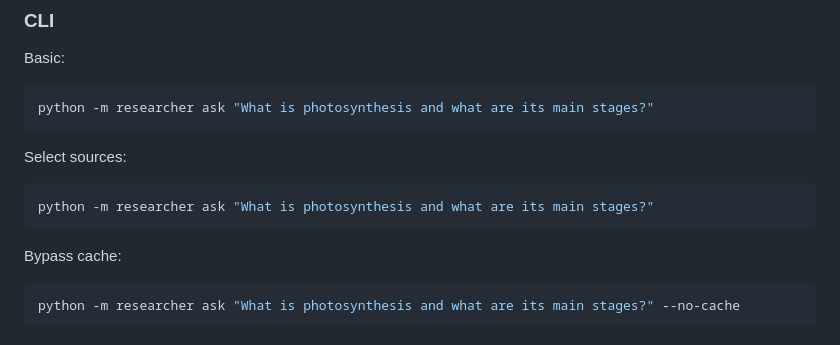
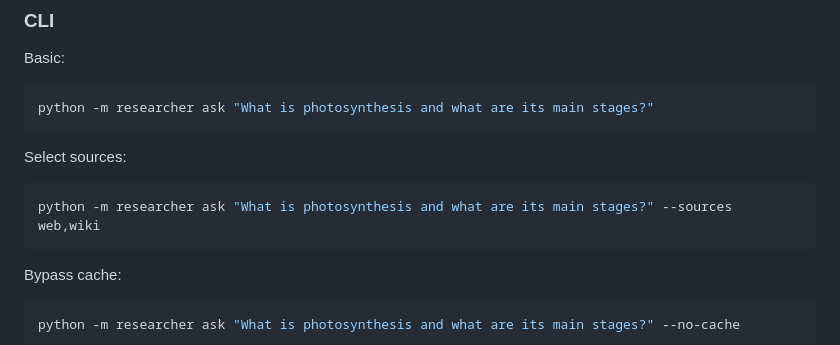
Before and after one commit to nadir2609/AI-Research-Assistant, a Markdown page: README.md, the part around the change. Rendered like a GitHub page.

Commit message:
Update researcher command to include sources option
Added sources option to researcher command in README.

````diff
--- a/README.md
+++ b/README.md
@@ -140,7 +140,7 @@ python -m researcher ask "What is photosynthesis and what are its main stages?"
 Select sources:
 
 ```bash
-python -m researcher ask "What is photosynthesis and what are its main stages?"
+python -m researcher ask "What is photosynthesis and what are its main stages?" --sources web,wiki
 ```
 
 Bypass cache:
````
